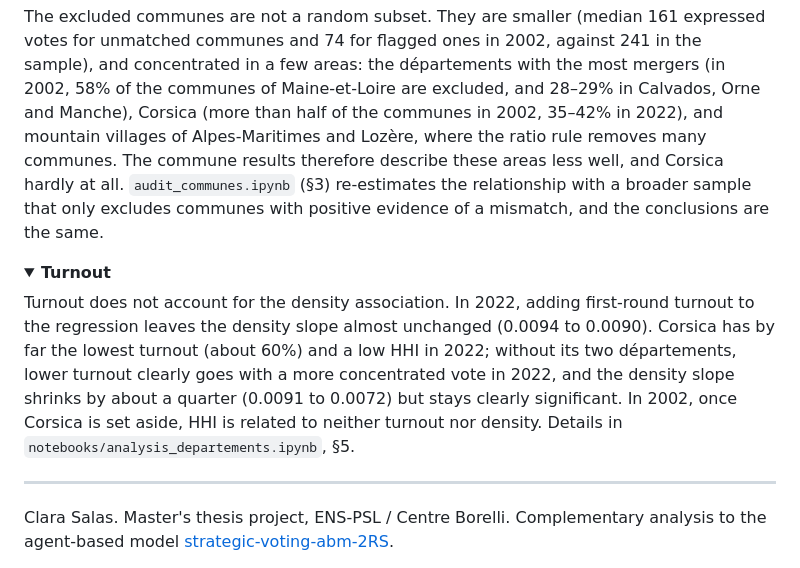
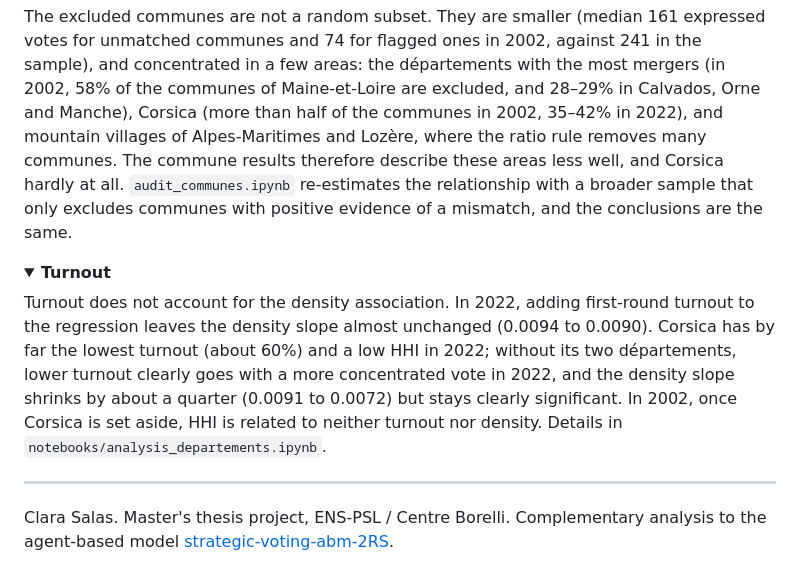
Before and after one commit to clarasalas/strategic-voting-geo-2RS, a Markdown page: README.md, the part around the change. Rendered like a GitHub page; folded sections open.

```diff
--- a/README.md
+++ b/README.md
@@ -244,7 +244,7 @@ and 74 for flagged ones in 2002, against 241 in the sample), and concentrated in
 the most mergers (in 2002, 58% of the communes of Maine-et-Loire are excluded, and 28–29% in Calvados, Orne and
 Manche), Corsica (more than half of the communes in 2002, 35–42% in 2022), and mountain villages of Alpes-Maritimes and
 Lozère, where the ratio rule removes many communes. The commune results therefore describe these areas less well, and
-Corsica hardly at all. `audit_communes.ipynb` (§3) re-estimates the relationship with a broader sample that only
+Corsica hardly at all. `audit_communes.ipynb` re-estimates the relationship with a broader sample that only
 excludes communes with positive evidence of a mismatch, and the conclusions are the same.
 
 </details>
@@ -256,7 +256,7 @@ Turnout does not account for the density association. In 2022, adding first-roun
 leaves the density slope almost unchanged (0.0094 to 0.0090). Corsica has by far the lowest turnout (about 60%) and a
 low HHI in 2022; without its two départements, lower turnout clearly goes with a more concentrated vote in 2022, and
 the density slope shrinks by about a quarter (0.0091 to 0.0072) but stays clearly significant. In 2002, once Corsica
-is set aside, HHI is related to neither turnout nor density. Details in `notebooks/analysis_departements.ipynb`, §5.
+is set aside, HHI is related to neither turnout nor density. Details in `notebooks/analysis_departements.ipynb`.
 
 </details>
 
```
